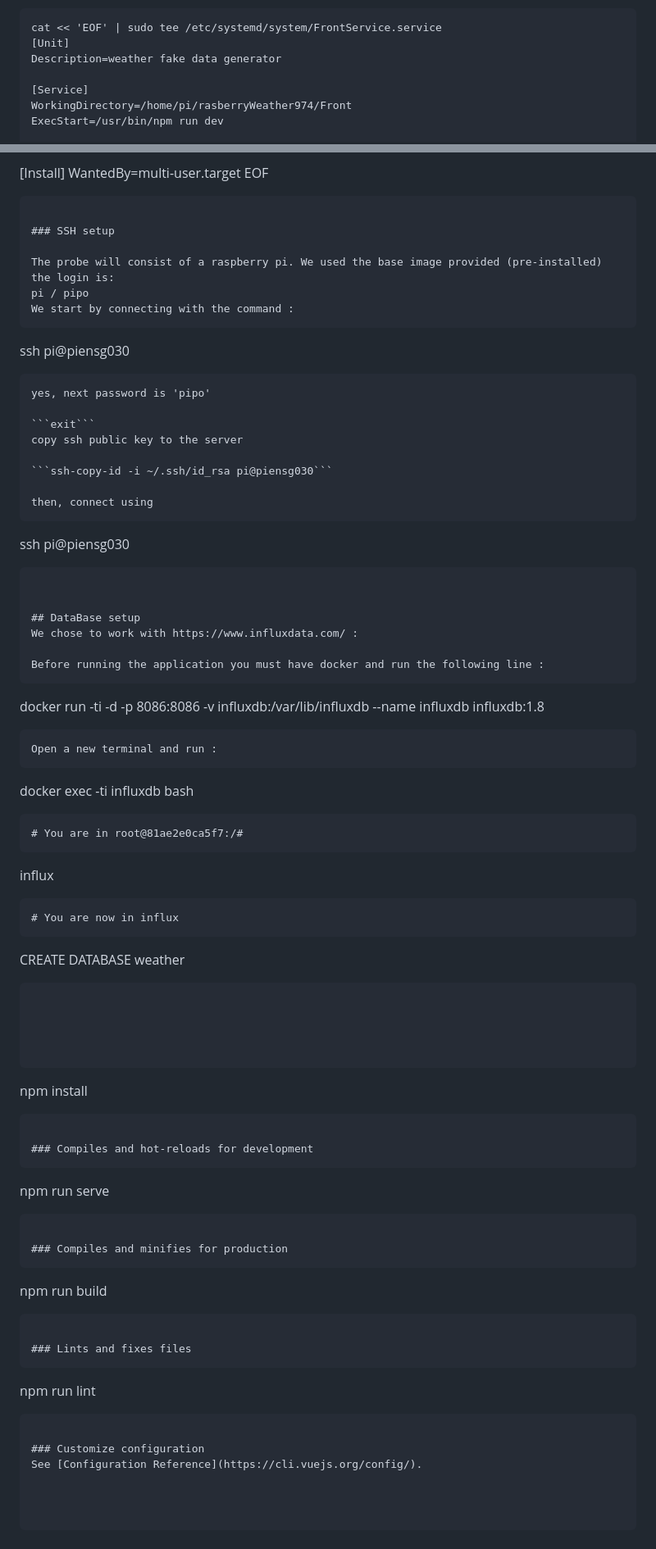
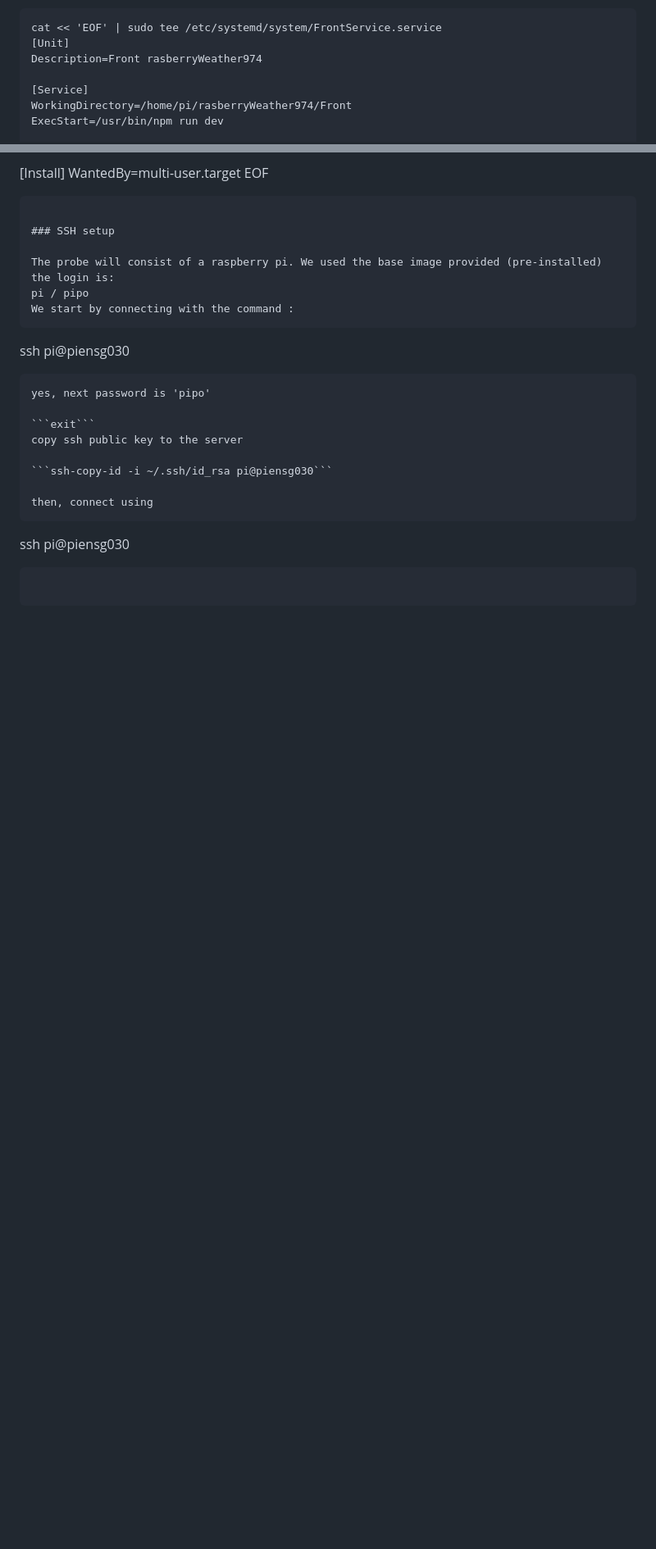
Before and after one commit to OmranEdoo/rasberryWeather974, a Markdown page: README.md, 2 parts joined by grey strips. Shown: that part at 82% size. GitHub-like rendering; blank space fills up the shorter version.

Commit message:
hot fix ReadMe

````diff
--- a/README.md
+++ b/README.md
@@ -49,7 +49,7 @@ In order to visualize the website on (http://piensg030:8080), the front vue proj
 ```
 cat << 'EOF' | sudo tee /etc/systemd/system/FrontService.service
 [Unit]
-Description=weather fake data generator
+Description=Front rasberryWeather974
 
 [Service]
 WorkingDirectory=/home/pi/rasberryWeather974/Front
@@ -150,51 +165,3 @@ then, connect using
 ```
 ssh pi@piensg030
 ```
-
-
-## DataBase setup
-We chose to work with https://www.influxdata.com/ :
-
-Before running the application you must have docker and run the following line :
-```
-
-docker run -ti -d -p 8086:8086 -v influxdb:/var/lib/influxdb --name influxdb influxdb:1.8
-
-```
-Open a new terminal and run :
-```
-docker exec -ti influxdb bash
-```
-# You are in root@81ae2e0ca5f7:/#
-```
-influx
-```
-# You are now in influx
-```
-CREATE DATABASE weather
-```
-
-
-
-
-```
-npm install
-```
-
-### Compiles and hot-reloads for development
-```
-npm run serve
-```
-
-### Compiles and minifies for production
-```
-npm run build
-```
-
-### Lints and fixes files
-```
-npm run lint
-```
-
-### Customize configuration
-See [Configuration Reference](https://cli.vuejs.org/config/).
````
Also changed, not shown: other parts of README.md (+17 -2 lines).
